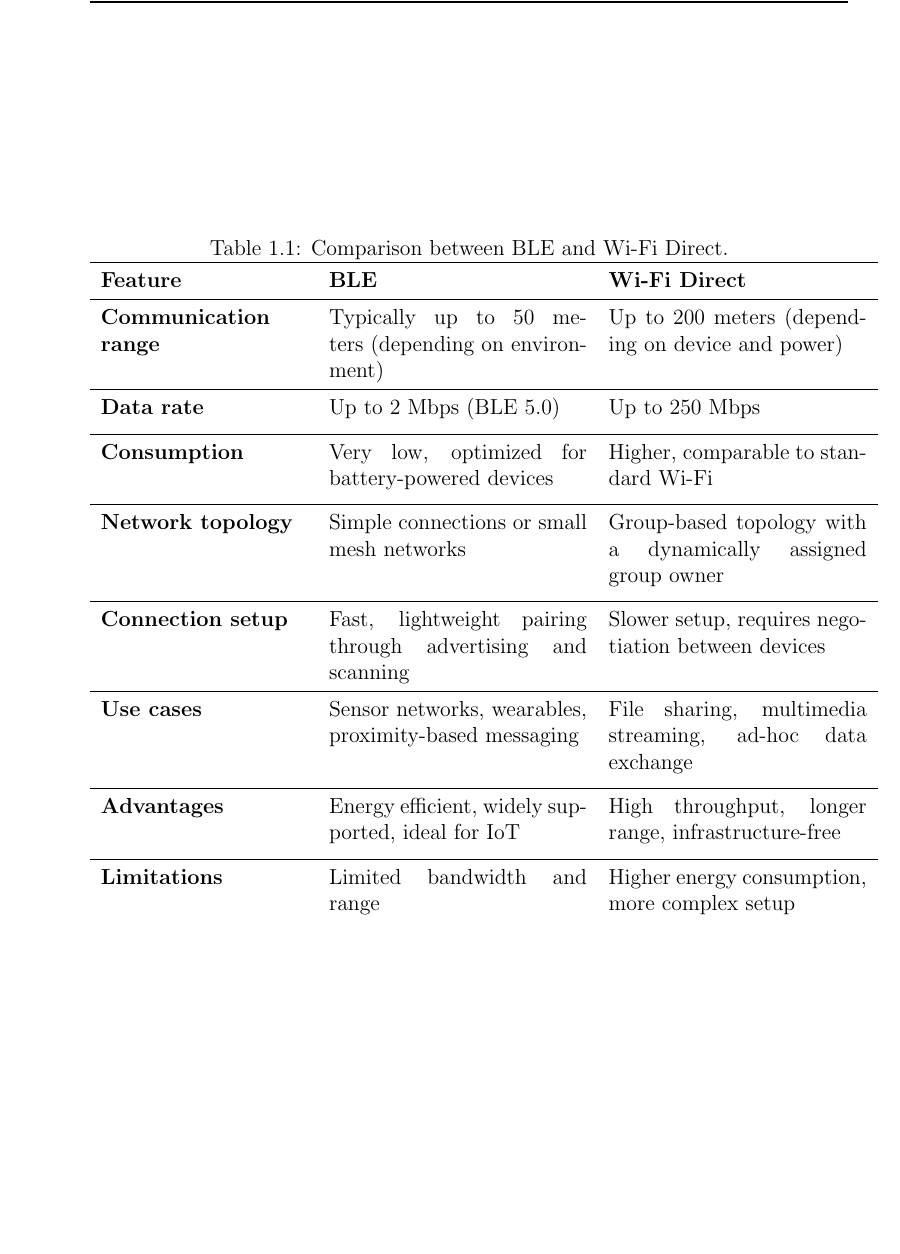
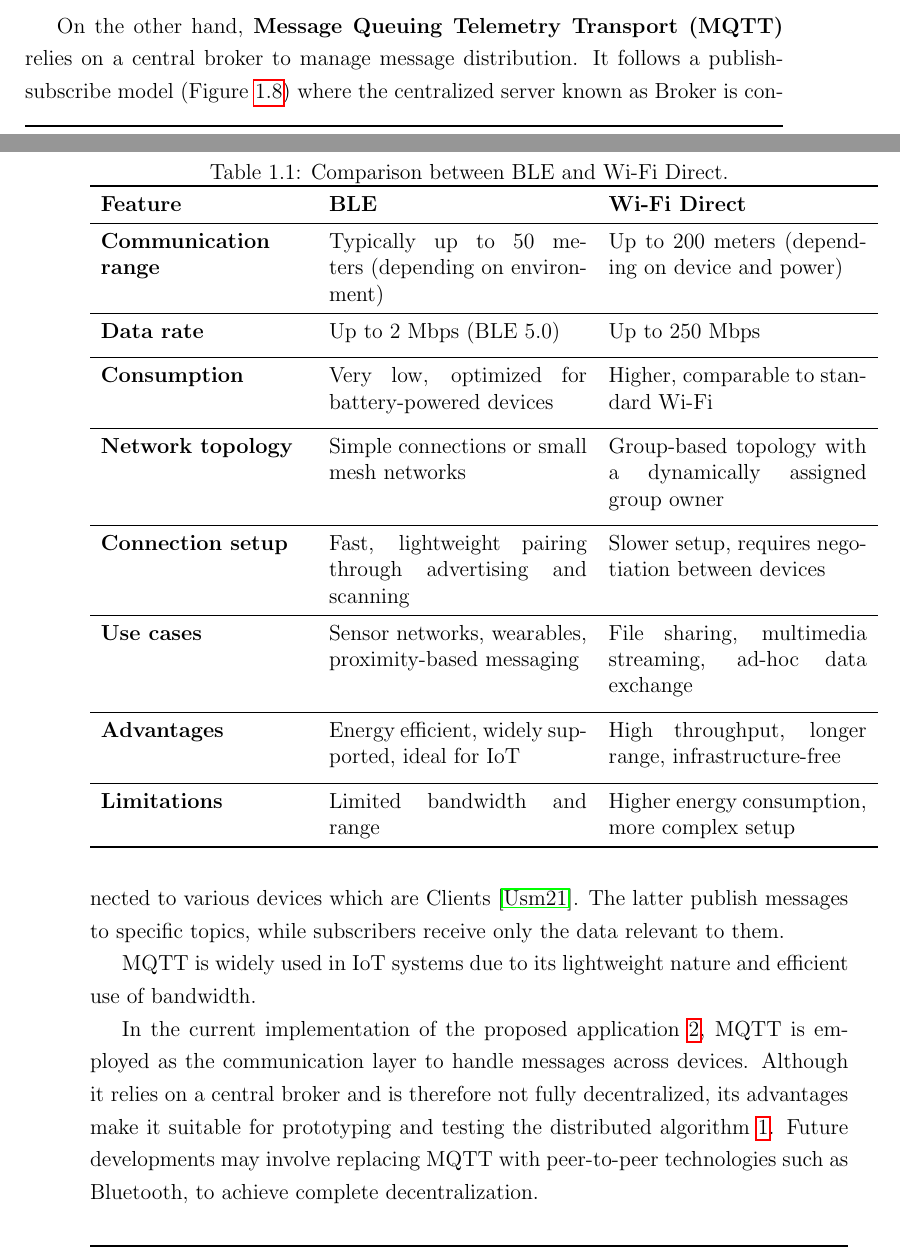
Before and after one commit to Dear-Luca/thesis, a LaTeX thesis (thesis-main.tex): part of page 28 of 32 before the commit and two parts of pages 27 and 28 of 32 after it, the two joined at a grey line, cut at the place of the change, the shorter picture padded with empty space. The pictures show the PDF file thesis-main.pdf that the author committed with the source.

Commit message:
finish chapter 1

```diff
--- a/thesis-main.tex
+++ b/thesis-main.tex
@@ -56,6 +56,11 @@
 \DeclareAcronym{PAN}{
     short = PAN,
     long  = Personal Area Network
+}
+
+\DeclareAcronym{MQTT}{
+    short = MQTT,
+    long  = Message Queuing Telemetry Transport
 }
 
 \mainlinespacing{1.241} % line spacing in mainmatter, comment to default (1)
@@ -386,6 +388,23 @@ The table \Cref{tab:ble-wifidirect} summarizes the main differences between \ac{
 \end{tabular}
 \end{table}
 
+The table \Cref{tab:ble-wifidirect} summarizes the main differences between \ac{BLE} and Wi-Fi Direct.
+
+On the other hand, \textbf{\ac{MQTT}} relies on a central broker to manage message distribution.
+\begin{figure}
+    \centering
+    \fbox{\includegraphics[width=.8\linewidth]{figures/mqtt.png}}
+    \caption{MQTT architecture, illustrating the publish-subscribe model with clients and a central broker.}
+    \label{fig:mqtt-architecture}
+\end{figure}
+It follows a publish-subscribe model (\Cref{fig:mqtt-architecture}) where the centralized server known as Broker is connected to various devices which are Clients \cite{usmani2021mqtt}.
+The latter publish messages to specific topics, while subscribers receive only the data relevant to them.
+
+\ac{MQTT} is widely used in \ac{IoT} systems due to its lightweight nature and efficient use of bandwidth.
+
+In the current implementation of the proposed application \ref{goal:application}, \ac{MQTT} is employed as the communication layer to handle messages across devices.
+Although it relies on a central broker and is therefore not fully decentralized, its advantages make it suitable for prototyping and testing the distributed algorithm \ref{goal:algorithm}.
+Future developments may involve replacing \ac{MQTT} with peer-to-peer technologies such as Bluetooth, to achieve complete decentralization.
 
 
 \chapter{Contribution}
```
Also changed, not shown: bibliography.bib (+9 -0 lines), figures/mqtt.png (added), thesis-main.pdf, thesis-main.tex (11 more changed lines).
